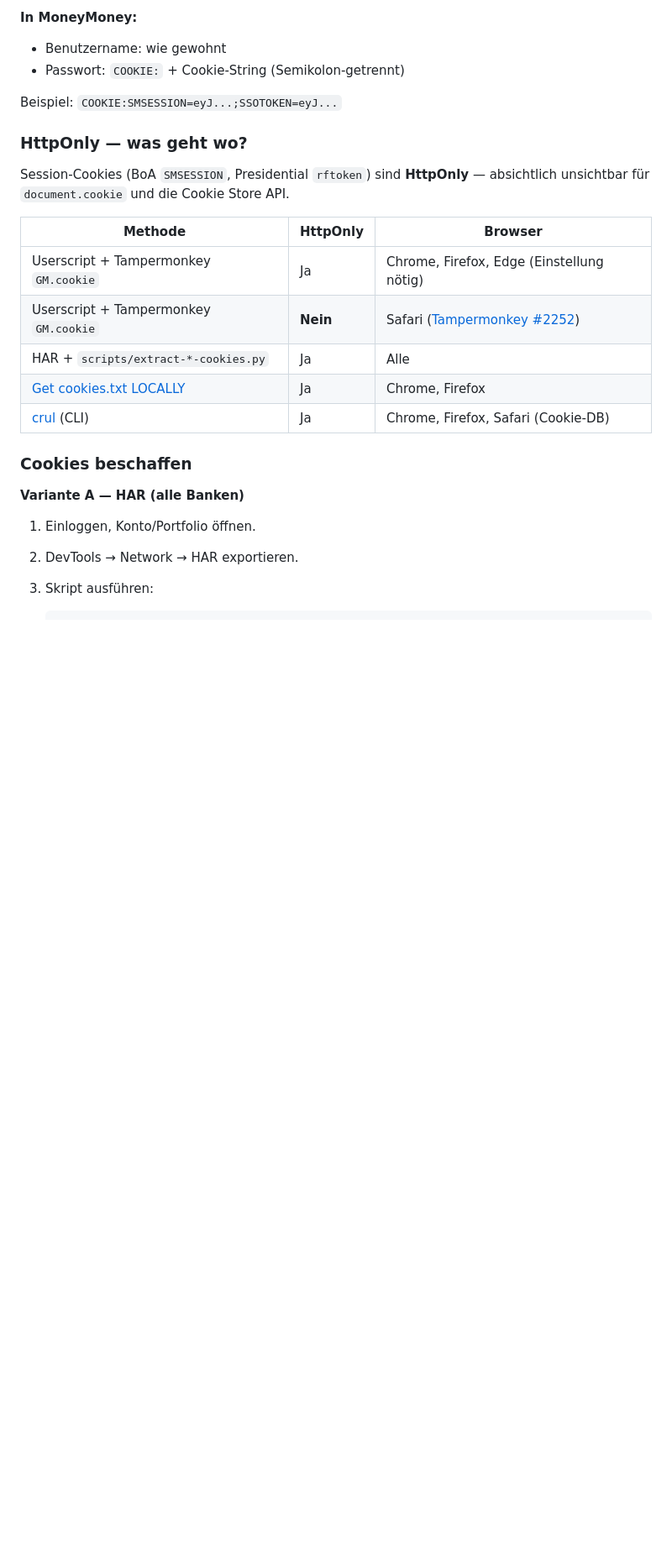
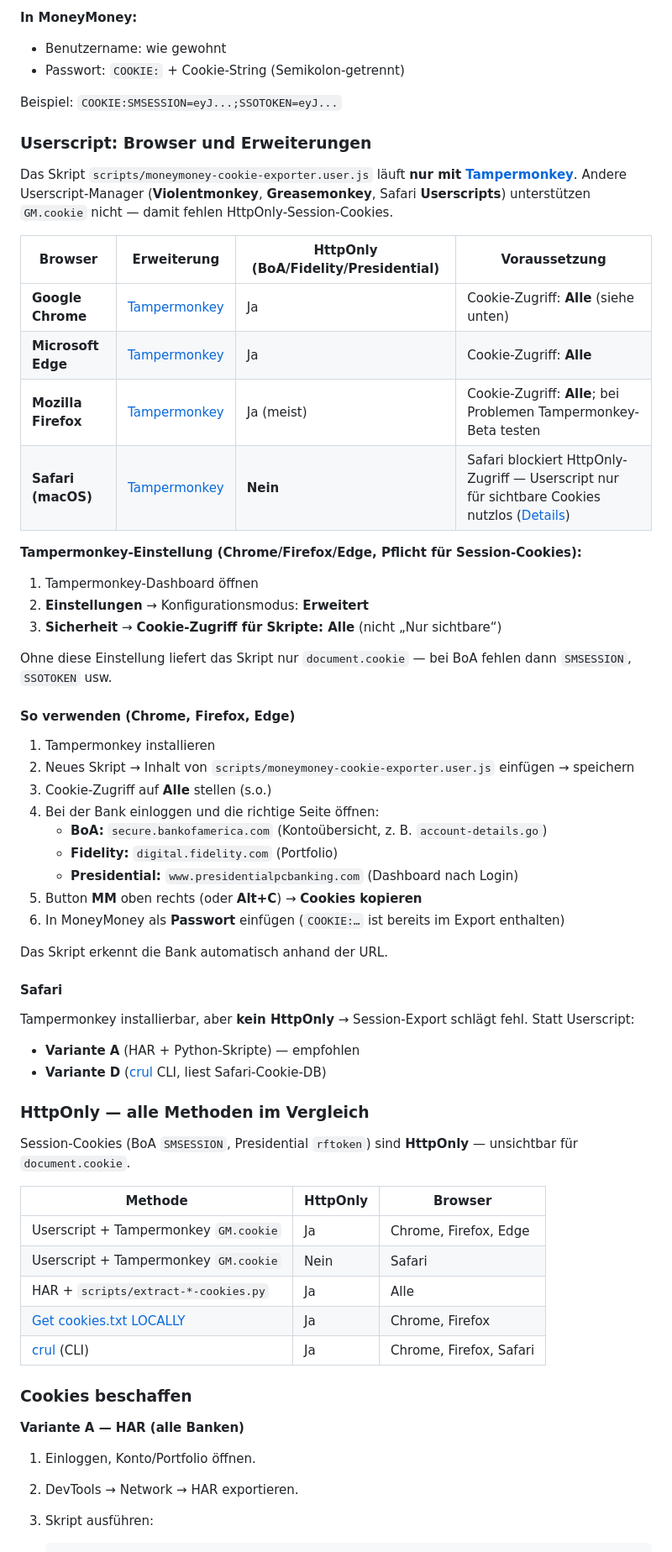
Before and after one commit to rosch100/moneymoney-extensions, a Markdown page: README.md, the part around one of its changes. Shown at 84% size. GitHub-like rendering; blank space fills up the shorter version.

Commit message:
README: Browser- und Erweiterungs-Matrix für Userscript.
Tampermonkey pro Browser, HttpOnly-Fähigkeit, Schritte Chrome/Firefox/Edge vs Safari.

```diff
--- a/README.md
+++ b/README.md
@@ -34,17 +34,57 @@ Diese Banken verschlüsseln Login-Daten im Browser (RSA/JavaScript) oder blockie
 
 Beispiel: `COOKIE:SMSESSION=eyJ...;SSOTOKEN=eyJ...`
 
-### HttpOnly — was geht wo?
+### Userscript: Browser und Erweiterungen
 
-Session-Cookies (BoA `SMSESSION`, Presidential `rftoken`) sind **HttpOnly** — absichtlich unsichtbar für `document.cookie` und die Cookie Store API.
+Das Skript `scripts/moneymoney-cookie-exporter.user.js` läuft **nur mit [Tampermonkey](https://www.tampermonkey.net/)**. Andere Userscript-Manager (**Violentmonkey**, **Greasemonkey**, Safari **Userscripts**) unterstützen `GM.cookie` nicht — damit fehlen HttpOnly-Session-Cookies.
+
+| Browser | Erweiterung | HttpOnly (BoA/Fidelity/Presidential) | Voraussetzung |
+|---------|-------------|--------------------------------------|---------------|
+| **Google Chrome** | [Tampermonkey](https://chromewebstore.google.com/detail/tampermonkey/dhdgffkkebhmkfjojejmpbldmpobfkfo) | Ja | Cookie-Zugriff: **Alle** (siehe unten) |
+| **Microsoft Edge** | [Tampermonkey](https://microsoftedge.microsoft.com/addons/detail/tampermonkey/iikmkjmpaadaobahmlepeloendndfphd) | Ja | Cookie-Zugriff: **Alle** |
+| **Mozilla Firefox** | [Tampermonkey](https://addons.mozilla.org/firefox/addon/tampermonkey/) | Ja (meist) | Cookie-Zugriff: **Alle**; bei Problemen Tampermonkey-Beta testen |
+| **Safari (macOS)** | [Tampermonkey](https://apps.apple.com/app/tampermonkey/id1482490089) | **Nein** | Safari blockiert HttpOnly-Zugriff — Userscript nur für sichtbare Cookies nutzlos ([Details](https://github.com/Tampermonkey/tampermonkey/issues/2252)) |
+
+**Tampermonkey-Einstellung (Chrome/Firefox/Edge, Pflicht für Session-Cookies):**
+
+1. Tampermonkey-Dashboard öffnen
+2. **Einstellungen** → Konfigurationsmodus: **Erweitert**
+3. **Sicherheit** → **Cookie-Zugriff für Skripte: Alle** (nicht „Nur sichtbare“)
+
+Ohne diese Einstellung liefert das Skript nur `document.cookie` — bei BoA fehlen dann `SMSESSION`, `SSOTOKEN` usw.
+
+#### So verwenden (Chrome, Firefox, Edge)
+
+1. Tampermonkey installieren
+2. Neues Skript → Inhalt von `scripts/moneymoney-cookie-exporter.user.js` einfügen → speichern
+3. Cookie-Zugriff auf **Alle** stellen (s.o.)
+4. Bei der Bank einloggen und die richtige Seite öffnen:
+   - **BoA:** `secure.bankofamerica.com` (Kontoübersicht, z. B. `account-details.go`)
+   - **Fidelity:** `digital.fidelity.com` (Portfolio)
+   - **Presidential:** `www.presidentialpcbanking.com` (Dashboard nach Login)
+5. Button **MM** oben rechts (oder **Alt+C**) → **Cookies kopieren**
+6. In MoneyMoney als **Passwort** einfügen (`COOKIE:…` ist bereits im Export enthalten)
+
+Das Skript erkennt die Bank automatisch anhand der URL.
+
+#### Safari
+
+Tampermonkey installierbar, aber **kein HttpOnly** → Session-Export schlägt fehl. Statt Userscript:
+
+- **Variante A** (HAR + Python-Skripte) — empfohlen
+- **Variante D** ([crul](https://github.com/KieranHunt/crul) CLI, liest Safari-Cookie-DB)
+
+### HttpOnly — alle Methoden im Vergleich
+
+Session-Cookies (BoA `SMSESSION`, Presidential `rftoken`) sind **HttpOnly** — unsichtbar für `document.cookie`.
 
 | Methode | HttpOnly | Browser |
 |---------|----------|---------|
-| Userscript + Tampermonkey `GM.cookie` | Ja | Chrome, Firefox, Edge (Einstellung nötig) |
-| Userscript + Tampermonkey `GM.cookie` | **Nein** | Safari ([Tampermonkey #2252](https://github.com/Tampermonkey/tampermonkey/issues/2252)) |
+| Userscript + Tampermonkey `GM.cookie` | Ja | Chrome, Firefox, Edge |
+| Userscript + Tampermonkey `GM.cookie` | Nein | Safari |
 | HAR + `scripts/extract-*-cookies.py` | Ja | Alle |
 | [Get cookies.txt LOCALLY](https://github.com/kairi003/Get-cookies.txt-LOCALLY) | Ja | Chrome, Firefox |
-| [crul](https://github.com/KieranHunt/crul) (CLI) | Ja | Chrome, Firefox, Safari (Cookie-DB) |
+| [crul](https://github.com/KieranHunt/crul) (CLI) | Ja | Chrome, Firefox, Safari |
 
 ### Cookies beschaffen
 
```
Also changed, not shown: other parts of README.md (+2 -10 lines).
